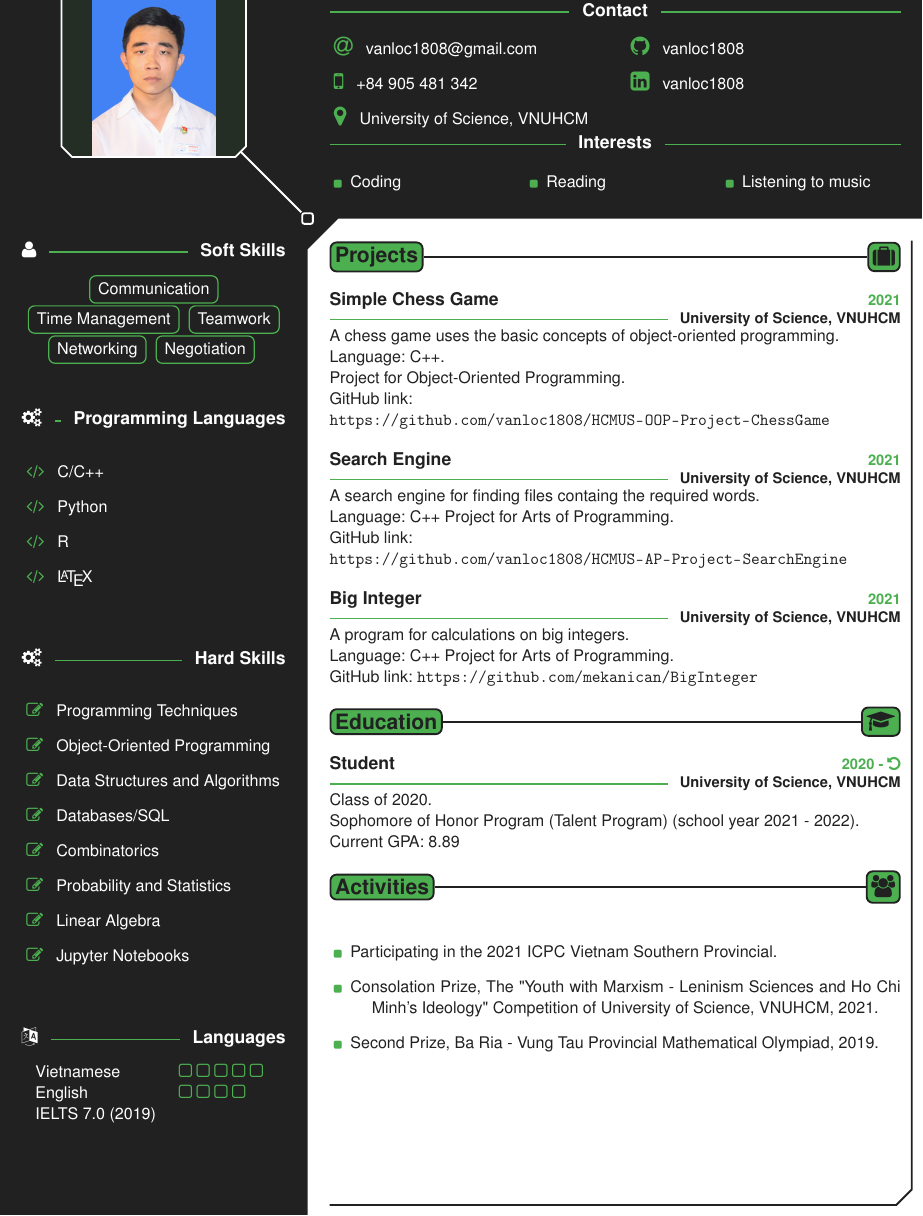
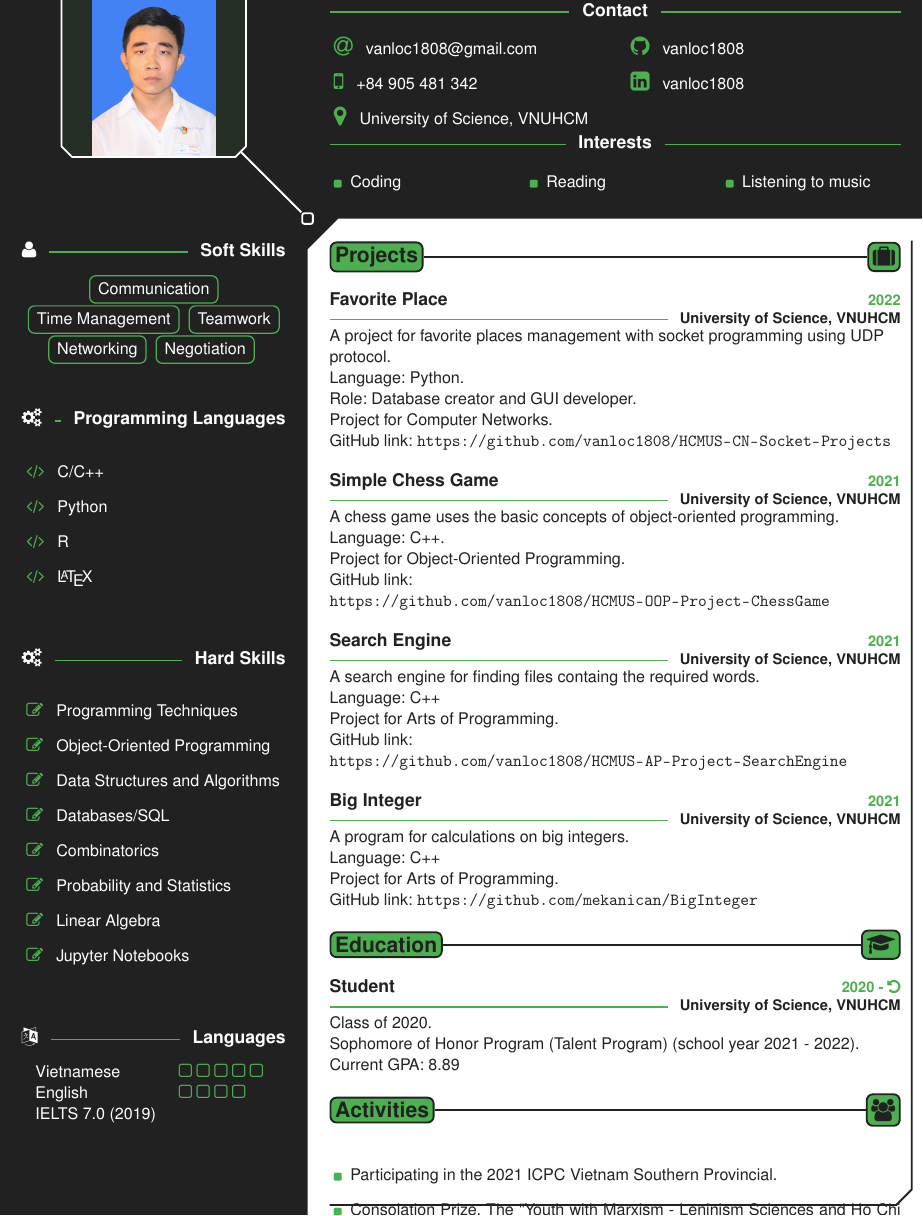
Before and after one commit to vanloc1808O19/My-CV, a LaTeX CV (Spider CV/SpiderCV.tex): part of the page, cut so that both start at the same text. Compiled offline with pdfLaTeX.

Commit message:
update cv

```diff
--- a/Spider CV/SpiderCV.tex
+++ b/Spider CV/SpiderCV.tex
@@ -118,6 +118,18 @@
     \MainTitleBis{\ColorHighlight}{\ColorTextMain}{Projects}{\faSuitcase}
     \Experience
         {\ColorHighlight}
+		{Favorite Place}
+		{University of Science, VNUHCM}
+        {2022}
+        {
+            A project for favorite places management with socket programming using UDP protocol. \\
+            Language: Python.\\
+            Role: Database creator and GUI developer.\\
+            Project for Computer Networks.\\
+            GitHub link: \url{https://github.com/vanloc1808/HCMUS-CN-Socket-Projects}
+        }
+    \Experience
+        {\ColorHighlight}
 		{Simple Chess Game}
 		{University of Science, VNUHCM}
         {2021}
@@ -134,7 +146,7 @@
         {2021}
         {
             A search engine for finding files containg the required words.\\
-            Language: C++
+            Language: C++\\
             Project for Arts of Programming.\\
             GitHub link:
             \url{https://github.com/vanloc1808/HCMUS-AP-Project-SearchEngine}
@@ -146,7 +158,7 @@
         {2021}
         {
             A program for calculations on big integers.\\
-            Language: C++
+            Language: C++\\
             Project for Arts of Programming.\\
             GitHub link:
             \url{https://github.com/mekanican/BigInteger}
```
Also changed, not shown: Spider CV/NguyenVanLoc.pdf (added), Spider CV/Spider_CV.pdf (deleted).
